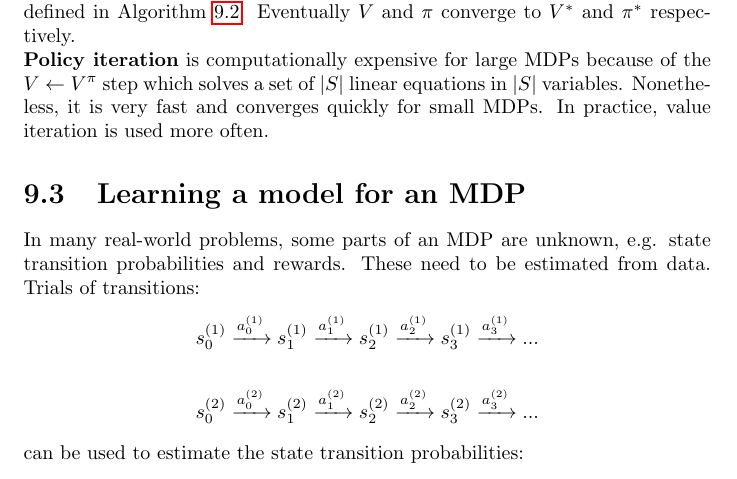
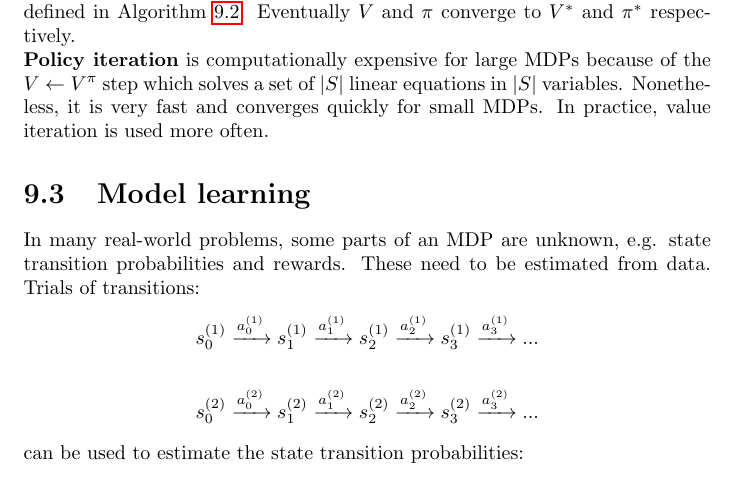
Before and after one commit to karimif/ai_notes, a LaTeX thesis (notes.tex): part of page 36 of 39, cut so that both start at the same text. Compiled offline with pdfLaTeX.

Commit message:
Rename of model learning section

```diff
--- a/notes.tex
+++ b/notes.tex
@@ -1409,7 +1409,7 @@ One way to get $\pi^{*}$ is to compute $V^{*}$ and to plug it into the definitio
 
 {\bf Policy iteration} is computationally expensive for large MDPs because of the $V\gets V^{\pi}$ step which solves a set of $\vert S\vert$ linear equations in $\vert S\vert$ variables. Nonetheless, it is very fast and converges quickly for small MDPs. In practice, value iteration is used more often.
 
-\section{Learning a model for an MDP}
+\section{Model learning}
 In many real-world problems, some parts of an MDP are unknown, e.g. state transition probabilities and rewards. These need to be estimated from data. Trials of transitions:
 \begin{align*}
 s_0^{(1)}\xrightarrow{a_0^{(1)}}s_1^{(1)}\xrightarrow{a_1^{(1)}}s_2^{(1)}\xrightarrow{a_2^{(1)}}s_3^{(1)}\xrightarrow{a_3^{(1)}}...
```
